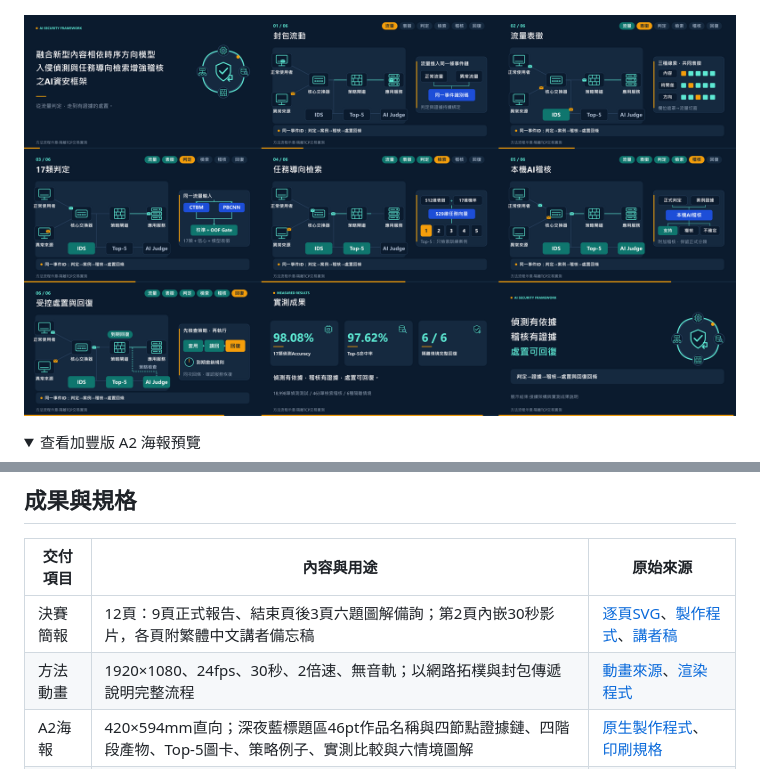
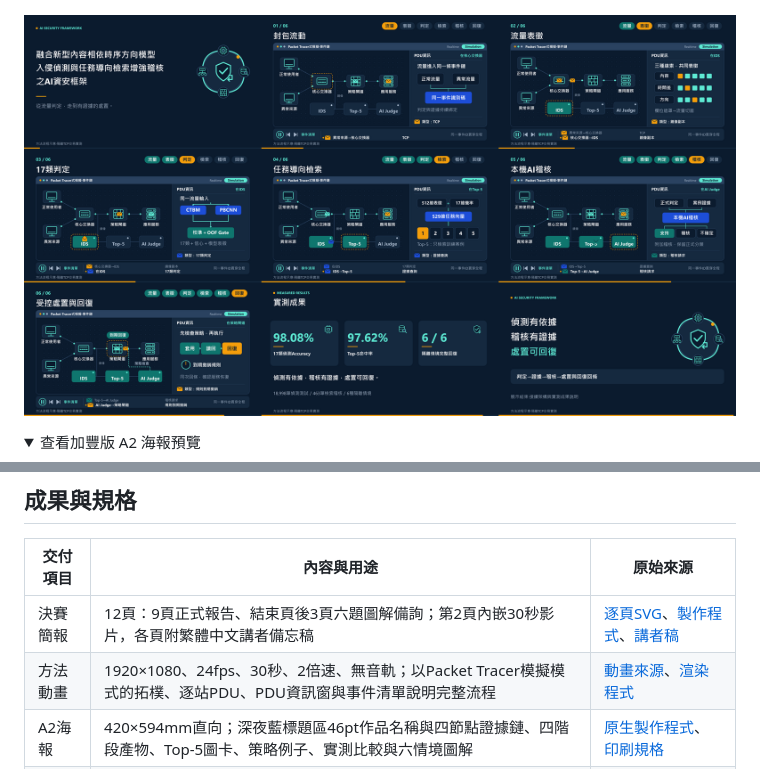
Before and after one commit to Lily09-project/innoserve-competition, a Markdown page: README.md, 2 parts joined by grey strips. Drawn GitHub-style; pictures changed too: deliverables/figures/film-preview.png; folded sections open.

```diff
--- a/README.md
+++ b/README.md
@@ -38,7 +38,7 @@
 | 交付項目 | 內容與用途 | 原始來源 |
 | --- | --- | --- |
 | 決賽簡報 | 12頁：9頁正式報告、結束頁後3頁六題圖解備詢；第2頁內嵌30秒影片，各頁附繁體中文講者備忘稿 | [逐頁SVG](deliverables/source/slides/)、[製作程式](scripts/presentation/editorial_assets.py)、[講者稿](deliverables/source/speaker-notes.md) |
-| 方法動畫 | 1920×1080、24fps、30秒、2倍速、無音軌；以網路拓樸與封包傳遞說明完整流程 | [動畫來源](media/film/scene.mjs)、[渲染程式](scripts/render_product_film.mjs) |
+| 方法動畫 | 1920×1080、24fps、30秒、2倍速、無音軌；以Packet Tracer模擬模式的拓樸、逐站PDU、PDU資訊窗與事件清單說明完整流程 | [動畫來源](media/film/scene.mjs)、[渲染程式](scripts/render_product_film.mjs) |
 | A2海報 | 420×594mm直向；深夜藍標題區46pt作品名稱與四節點證據鏈、四階段產物、Top-5圖卡、策略例子、實測比較與六情境圖解 | [原生製作程式](scripts/presentation/build_a2_poster.py)、[印刷規格](deliverables/source/poster-a2-spec.md) |
 | 離線包 | 簡報、影片、海報、口語稿、答詢、備援卡、互動HTML及SHA256清單 | [包裝程式](scripts/package_finals.py) |
 | 驗收索引 | 正式檔案、來源、預覽與實測彙整的雜湊及驗收範圍 | [交付清單](deliverables/source/delivery-manifest.json)、[實測索引](deliverables/source/release-validation.json) |
```
Also changed, not shown: design-system/DESIGN.md (+1 -1 lines), docs/版本與檢查紀錄.md (+4 -0 lines), deliverables/figures/slides-preview.png, 9 other files.
